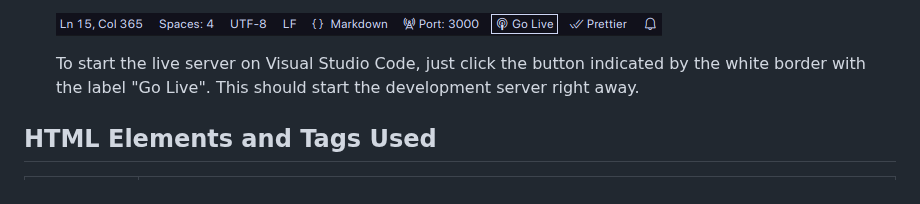
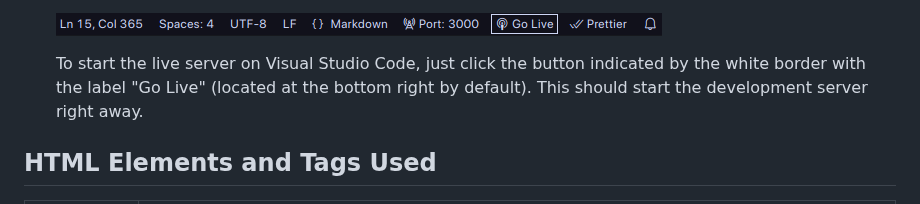
Before and after one commit to ivanreeve/webdev-portfolio, a Markdown page: README.md, the part around the change. Drawn GitHub-style.

```diff
--- a/README.md
+++ b/README.md
@@ -49,7 +49,7 @@ And the **Footer** containing some links to some of the social media platforms I
 
     ![img](./src/assets/img/liveserver.png)
 
-    To start the live server on Visual Studio Code, just click the button indicated by the white border with the label "Go Live". This should start the development server right away.
+    To start the live server on Visual Studio Code, just click the button indicated by the white border with the label "Go Live" (located at the bottom right by default). This should start the development server right away.
 
 ## HTML Elements and Tags Used
 
```
